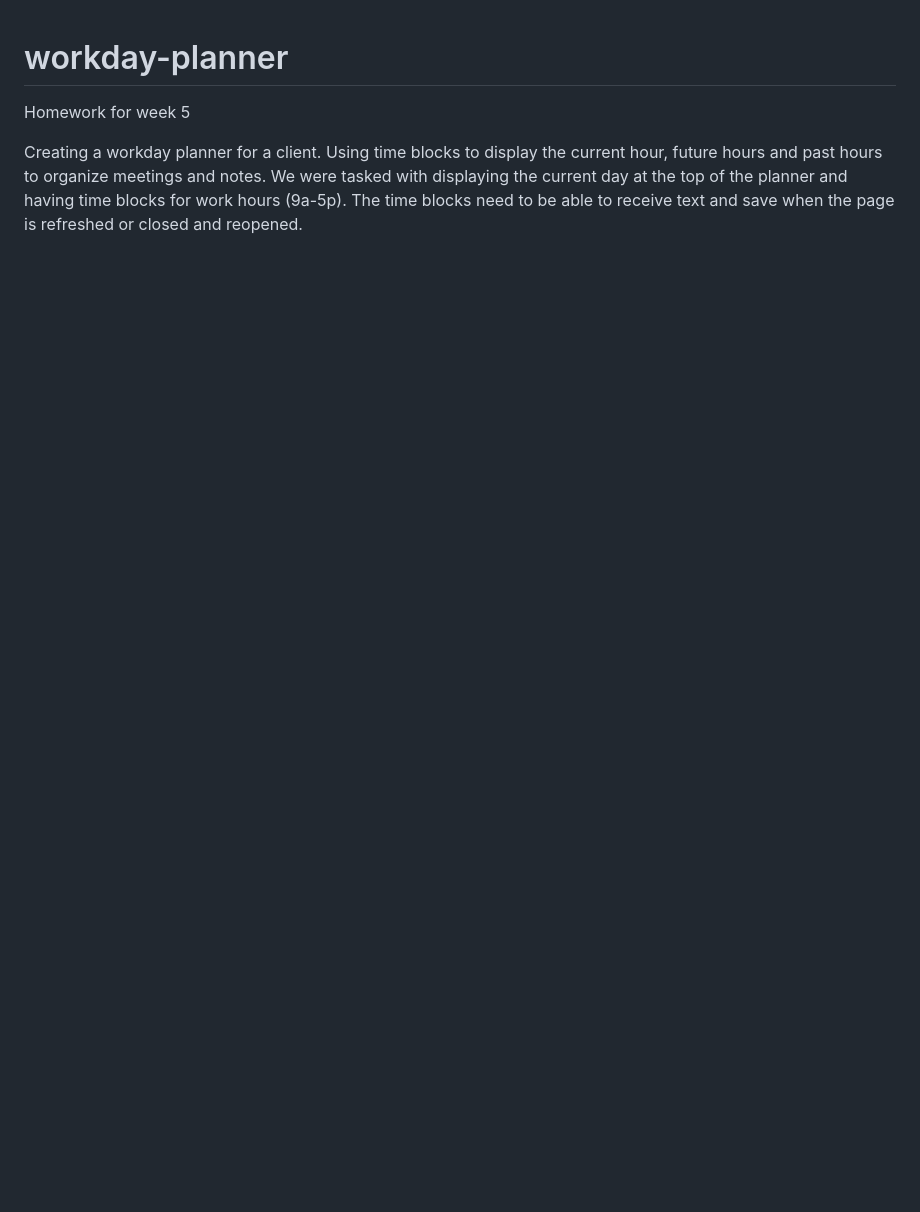
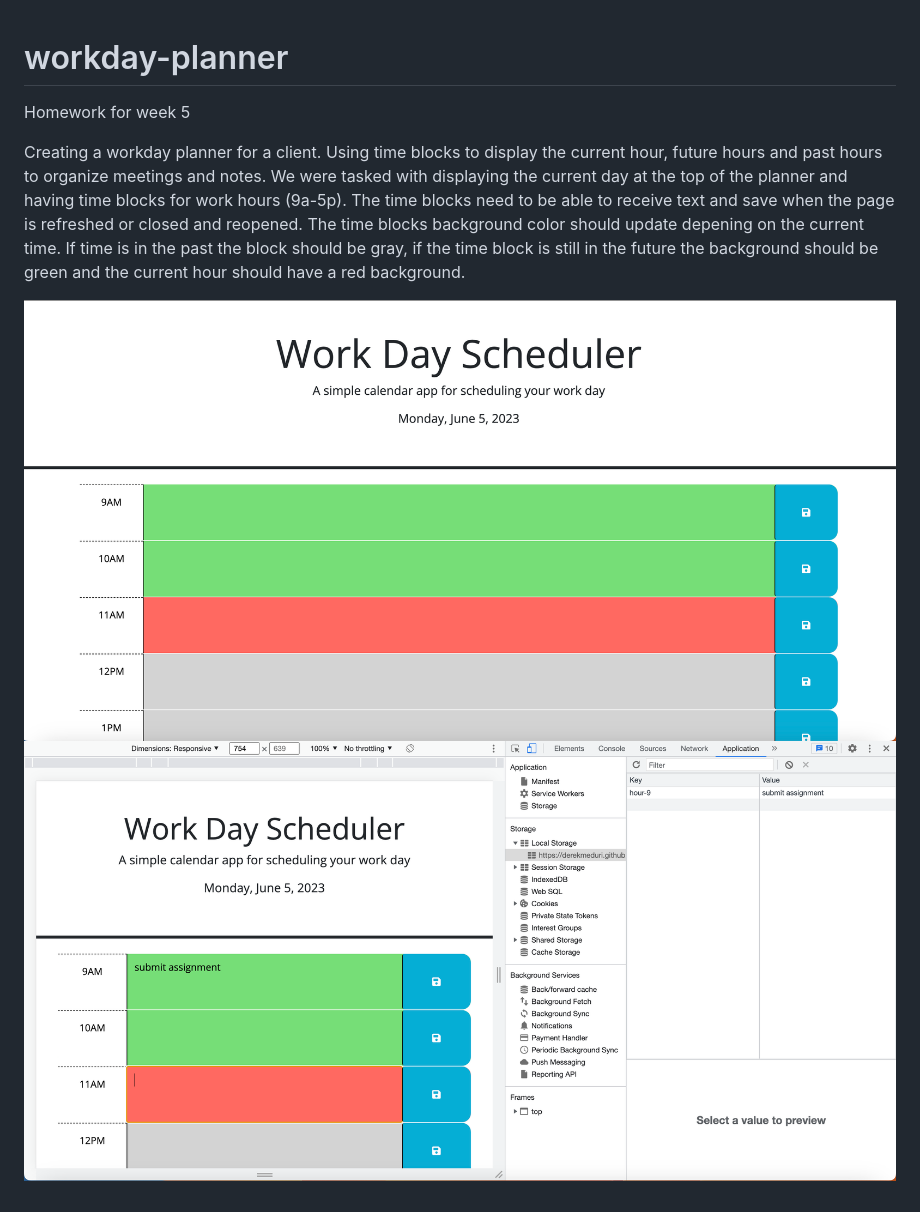
Before and after one commit to derekmeduri/workday-planner, a Markdown page: README.md, the part around the change. Drawn GitHub-style; pictures changed too: img/local storage.png (added), img/preview.png (added); blank space fills up the shorter version.

Commit message:
adding img to readme

```diff
--- a/README.md
+++ b/README.md
@@ -2,4 +2,7 @@
 
 Homework for week 5
 
-Creating a workday planner for a client. Using time blocks to display the current hour, future hours and past hours to organize meetings and notes. We were tasked with displaying the current day at the top of the planner and having time blocks for work hours (9a-5p). The time blocks need to be able to receive text and save when the page is refreshed or closed and reopened.
+Creating a workday planner for a client. Using time blocks to display the current hour, future hours and past hours to organize meetings and notes. We were tasked with displaying the current day at the top of the planner and having time blocks for work hours (9a-5p). The time blocks need to be able to receive text and save when the page is refreshed or closed and reopened. The time blocks background color should update depening on the current time. If time is in the past the block should be gray, if the time block is still in the future the background should be green and the current hour should have a red background.
+
+![Preview of application](/img/preview.png)
+![local storage](/img/local%20storage.png)
```
Also changed, not shown: 1 other file.
